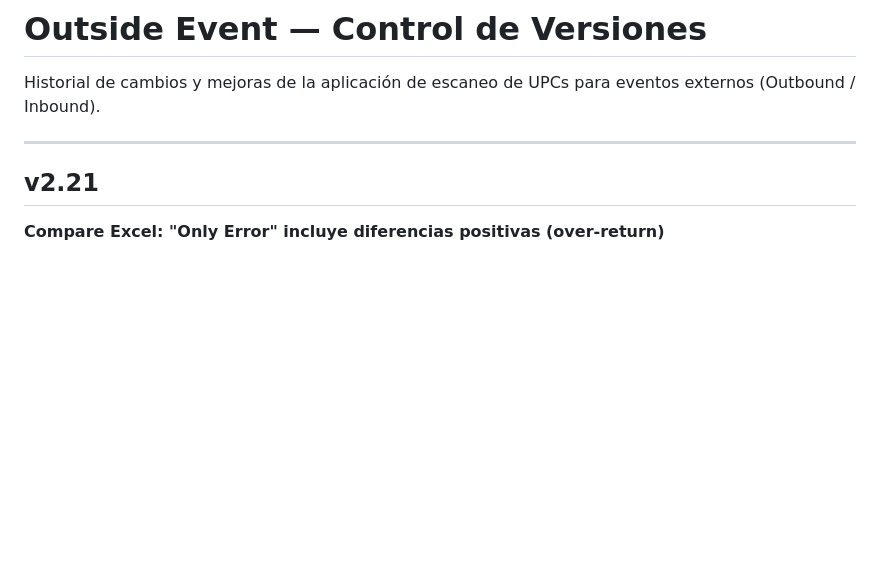
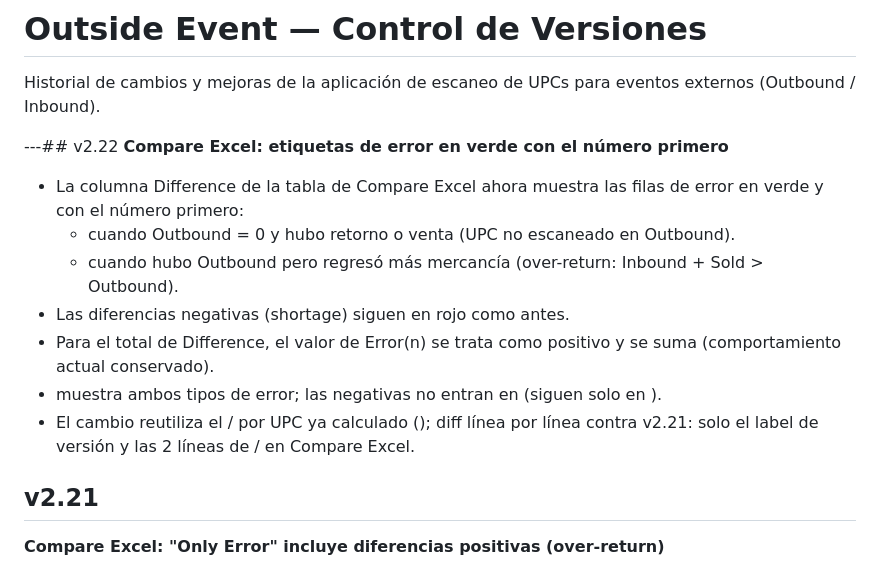
Before and after one commit to MSD3sign/outside-event-dashboard, a Markdown page: CHANGELOG.md, the part around the change. Drawn GitHub-style; blank space fills up the shorter version.

Commit message:
v2.22: CHANGELOG entry

```diff
--- a/CHANGELOG.md
+++ b/CHANGELOG.md
@@ -2,7 +2,17 @@
 
 Historial de cambios y mejoras de la aplicación de escaneo de UPCs para eventos externos (Outbound / Inbound).
 
----
+---## v2.22
+**Compare Excel: etiquetas de error en verde con el número primero**
+
+- La columna Difference de la tabla de Compare Excel ahora muestra las filas de error en verde y con el número primero:
+  -  cuando Outbound = 0 y hubo retorno o venta (UPC no escaneado en Outbound).
+  -  cuando hubo Outbound pero regresó más mercancía (over-return: Inbound + Sold > Outbound).
+- Las diferencias negativas (shortage) siguen en rojo como antes.
+- Para el total de Difference, el valor de Error(n) se trata como positivo y se suma (comportamiento actual conservado).
+-  muestra ambos tipos de error; las negativas no entran en  (siguen solo en ).
+- El cambio reutiliza el / por UPC ya calculado (); diff línea por línea contra v2.21: solo el label de versión y las 2 líneas de / en Compare Excel.
+
 ## v2.21
 **Compare Excel: "Only Error" incluye diferencias positivas (over-return)**
 
```
